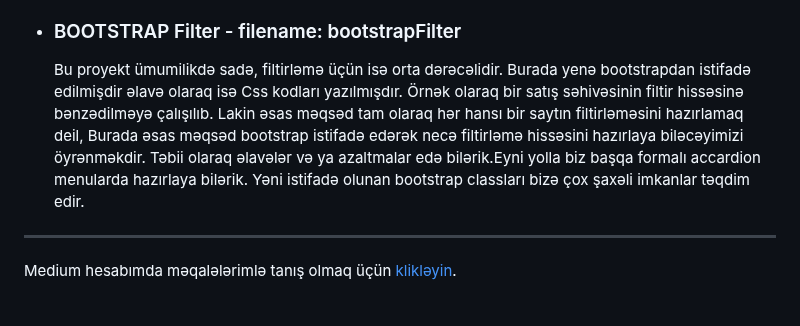
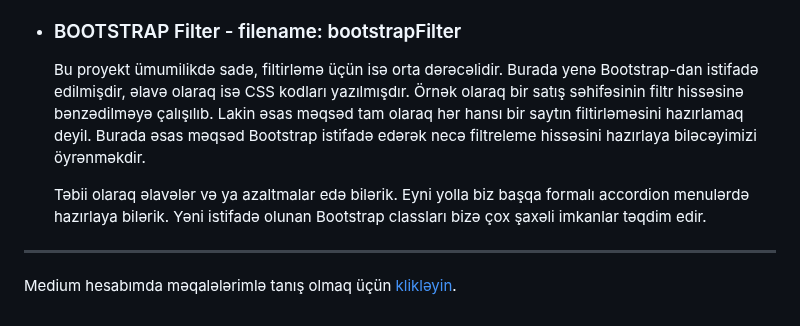
Before and after one commit to rasuljangirli/HTML5CSS3PraticForBeginnersAndAdvanced, a Markdown page: README.md, the part around the change. Rendered like a GitHub page.

```diff
--- a/README.md
+++ b/README.md
@@ -41,7 +41,10 @@ Burada olan proyektlərdən ilhamlanaraq HTML və CSS yazan dostlar öz proyektl
 
 * ### BOOTSTRAP Filter - filename: bootstrapFilter
 
-  Bu proyekt ümumilikdə sadə, filtirləmə üçün isə orta dərəcəlidir. Burada yenə bootstrapdan istifadə edilmişdir əlavə olaraq isə Css kodları yazılmışdır. Örnək olaraq bir satış səhivəsinin filtir hissəsinə bənzədilməyə çalışılıb. Lakin əsas məqsəd tam olaraq hər hansı bir saytın filtirləməsini hazırlamaq deil, Burada əsas məqsəd bootstrap istifadə edərək necə filtirləmə hissəsini hazırlaya biləcəyimizi öyrənməkdir. Təbii olaraq əlavələr və ya azaltmalar edə bilərik.Eyni yolla biz başqa formalı accardion menularda hazırlaya bilərik. Yəni istifadə olunan bootstrap classları bizə çox şaxəli imkanlar təqdim edir.
+  Bu proyekt ümumilikdə sadə, filtirləmə üçün isə orta dərəcəlidir. Burada yenə Bootstrap-dan istifadə edilmişdir, əlavə olaraq isə CSS kodları yazılmışdır. Örnək olaraq bir satış səhifəsinin filtr hissəsinə bənzədilməyə çalışılıb. Lakin əsas məqsəd tam olaraq hər hansı bir saytın filtirləməsini hazırlamaq deyil. Burada əsas məqsəd Bootstrap istifadə edərək necə filtreleme hissəsini hazırlaya biləcəyimizi öyrənməkdir.
+
+  Təbii olaraq əlavələr və ya azaltmalar edə bilərik. Eyni yolla biz başqa formalı accordion menulərdə hazırlaya bilərik. Yəni istifadə olunan Bootstrap classları bizə çox şaxəli imkanlar təqdim edir.
+
 
 ---
 
```
